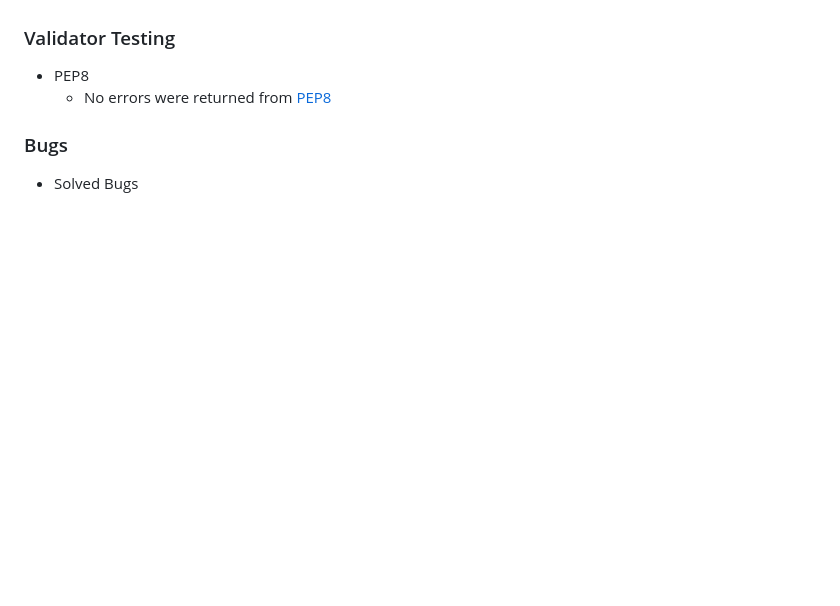
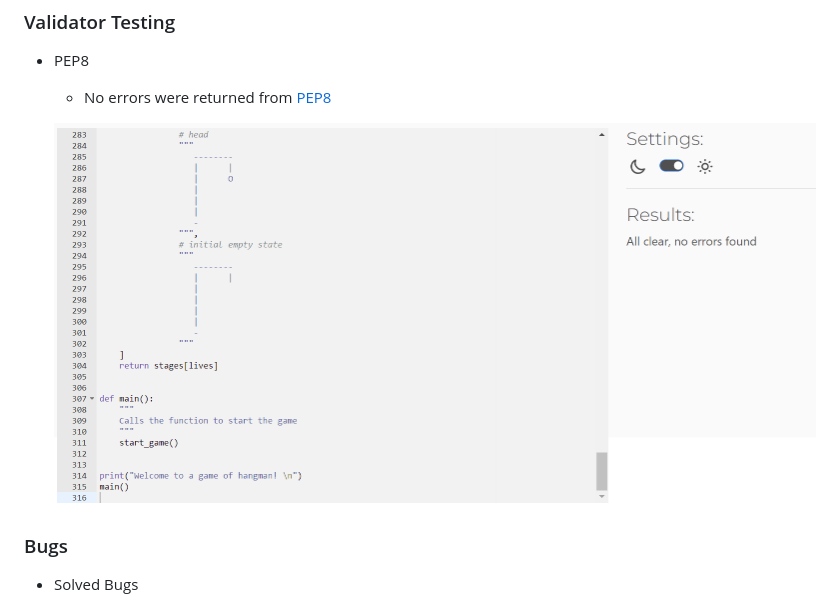
Before and after one commit to fatimaqais/hangman-game, a Markdown page: README.md, the part around the change. Rendered like a GitHub page; pictures changed too: assets/images/testing.png (added); blank space fills up the shorter version.

Commit message:
Add image in validator testing for evidence

```diff
--- a/README.md
+++ b/README.md
@@ -106,6 +106,8 @@ I have manually tested this project by doing the following:
 - PEP8
     - No errors were returned from [PEP8](https://pep8ci.herokuapp.com/)
 
+    ![PEP8 Testing](assets/images/testing.png)
+
 ### Bugs
 - Solved Bugs
     - When the player guessed the full word, the game was accepting it as a correct guess when it was wrong eg. the word was 'cat' but if the user guessed 'bat', the game would accept it based on the matching length. This was fixed by checking if the length and characters, both matched the word.
```
